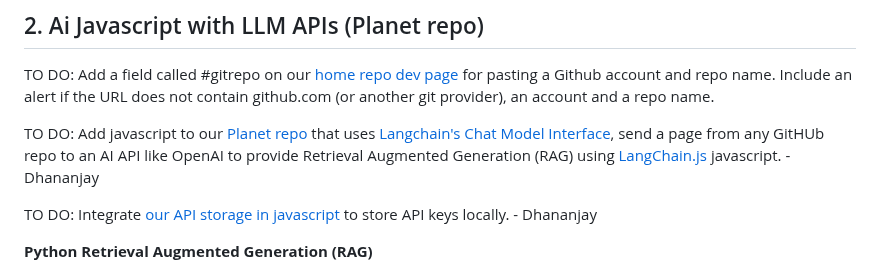
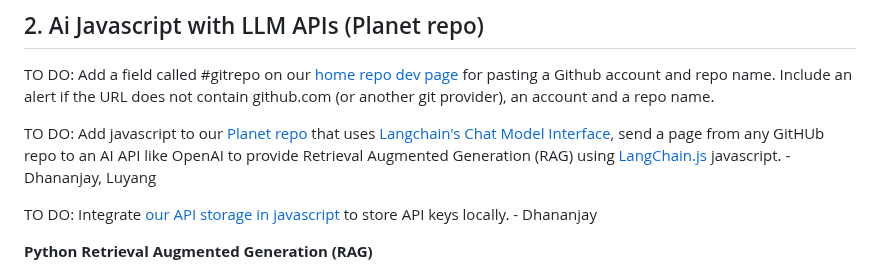
Before and after one commit to sahilmalhotra0510/Projects, a Markdown page: active.md, the part around the change. Rendered like a GitHub page.

```diff
--- a/active.md
+++ b/active.md
@@ -68,7 +68,7 @@ TO DO: [Hosting DataCommons locally with Flask](/localsite/info/data/datacommons
 
 TO DO: Add a field called #gitrepo on our [home repo dev page](../home/repo) for pasting a Github account and repo name. Include an alert if the URL does not contain github.com (or another git provider), an account and a repo name.
 
-TO DO: Add javascript to our [Planet repo](https://github.com/modelearth/planet/) that uses [Langchain's Chat Model Interface](https://python.langchain.com/docs/concepts/chat_models/), send a page from any GitHUb repo to an AI API like OpenAI to provide Retrieval Augmented Generation (RAG) using [LangChain.js](https://api.js.langchain.com) javascript. - Dhananjay
+TO DO: Add javascript to our [Planet repo](https://github.com/modelearth/planet/) that uses [Langchain's Chat Model Interface](https://python.langchain.com/docs/concepts/chat_models/), send a page from any GitHUb repo to an AI API like OpenAI to provide Retrieval Augmented Generation (RAG) using [LangChain.js](https://api.js.langchain.com) javascript. - Dhananjay, Luyang
 
 TO DO: Integrate [our API storage in javascript](/localsite/tools/storage/api/) to store API keys locally. - Dhananjay
 
```
